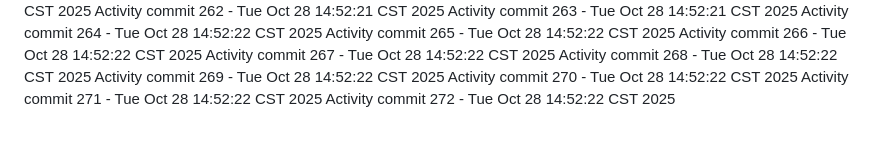
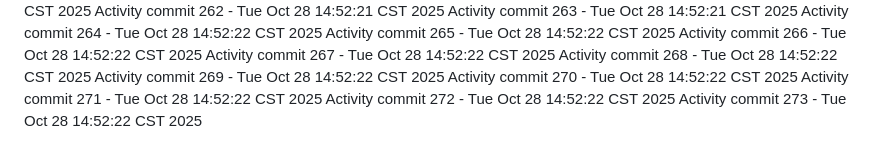
Before and after one commit to Adoptsomekids/Invitacion-Cumple-Fanny-Giacomo, a Markdown page: README.md, the part around the change. Drawn GitHub-style.

Commit message:
Automated activity update 273/1761684742

```diff
--- a/README.md
+++ b/README.md
@@ -272,3 +272,4 @@ Activity commit 269 - Tue Oct 28 14:52:22 CST 2025
 Activity commit 270 - Tue Oct 28 14:52:22 CST 2025
 Activity commit 271 - Tue Oct 28 14:52:22 CST 2025
 Activity commit 272 - Tue Oct 28 14:52:22 CST 2025
+Activity commit 273 - Tue Oct 28 14:52:22 CST 2025
```
